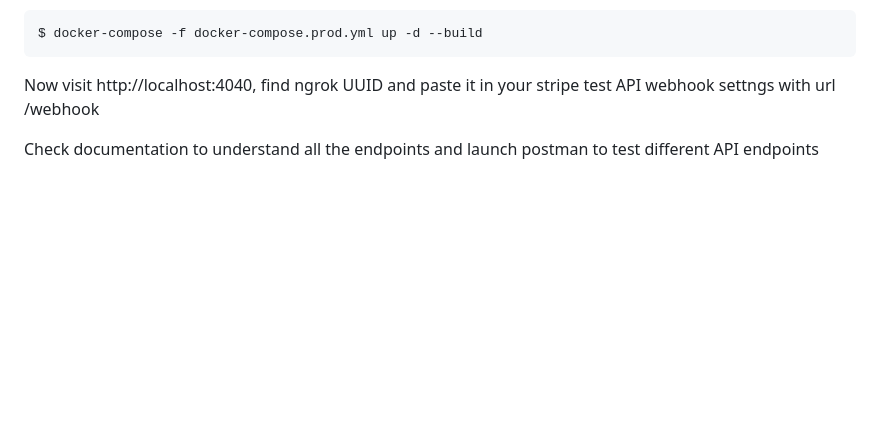
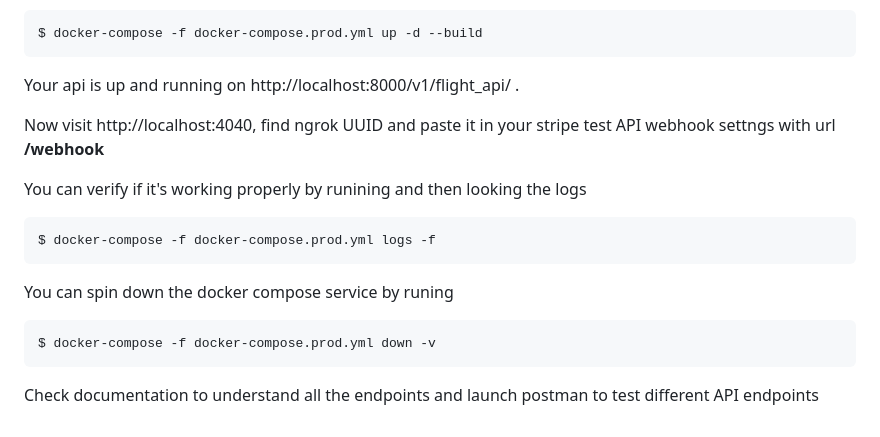
Before and after one commit to wicked-smart/Booking-API, a Markdown page: README.md, the part around the change. GitHub-like rendering; blank space fills up the shorter version.

Commit message:
Update REAME.md

````diff
--- a/README.md
+++ b/README.md
@@ -65,6 +65,18 @@ Then, simplly run the docker compose service to build and spin docker compose se
 $ docker-compose -f docker-compose.prod.yml up -d --build
 ```
 
-Now visit  http://localhost:4040, find ngrok UUID and paste it in your stripe test API webhook settngs with url <uuid>/webhook
+Your api is up and running on http://localhost:8000/v1/flight_api/ .
+
+Now visit  http://localhost:4040, find ngrok UUID and paste it in your stripe test API webhook settngs with url **<uuid>/webhook**
+
+You can verify if it's working properly by runining and then looking the logs
+```
+$ docker-compose -f docker-compose.prod.yml logs -f
+```
+
+You can spin down the docker compose service by runing
+```
+$ docker-compose -f docker-compose.prod.yml down -v
+```
 
  Check documentation to understand all the endpoints and launch postman to test different API endpoints
````
